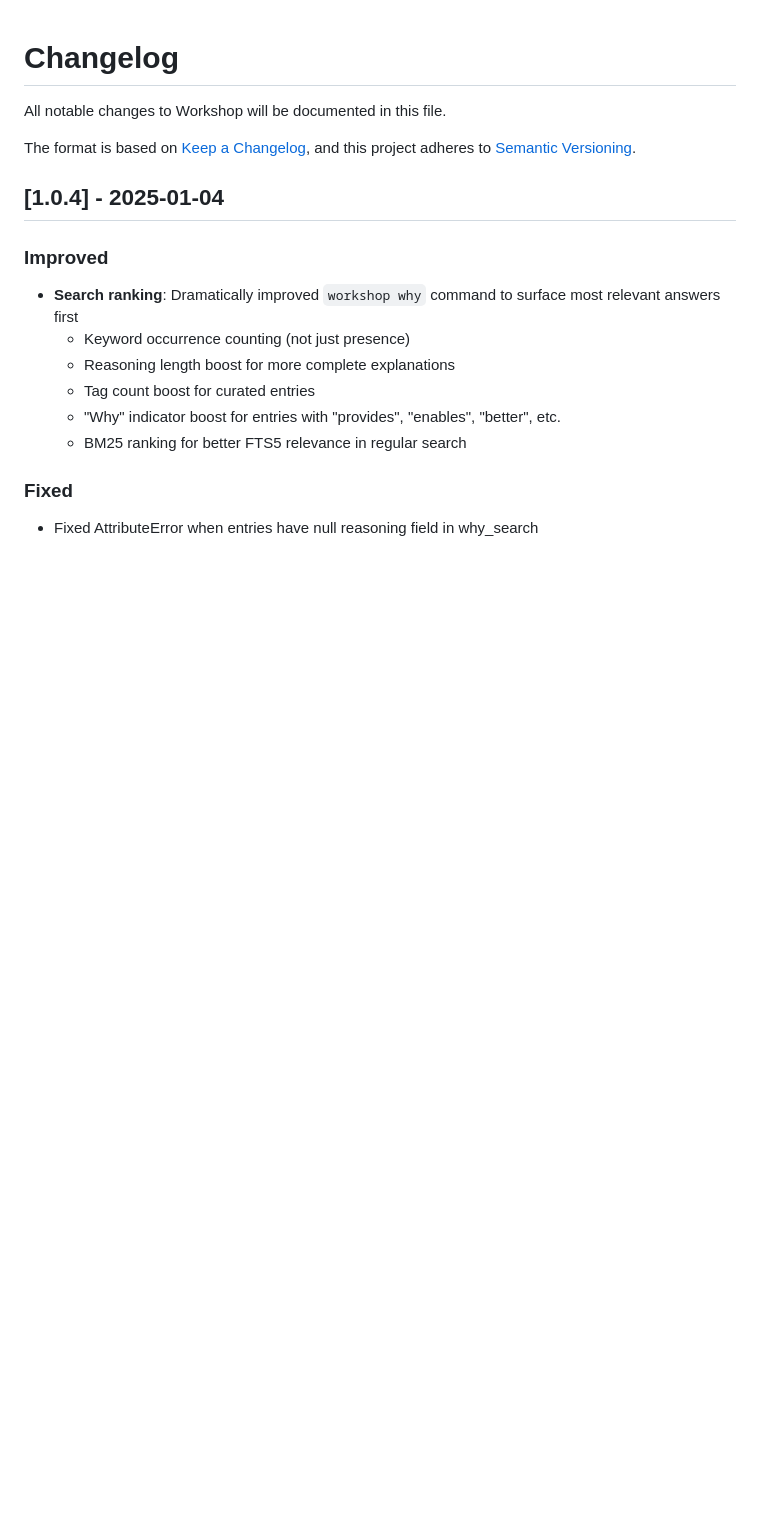
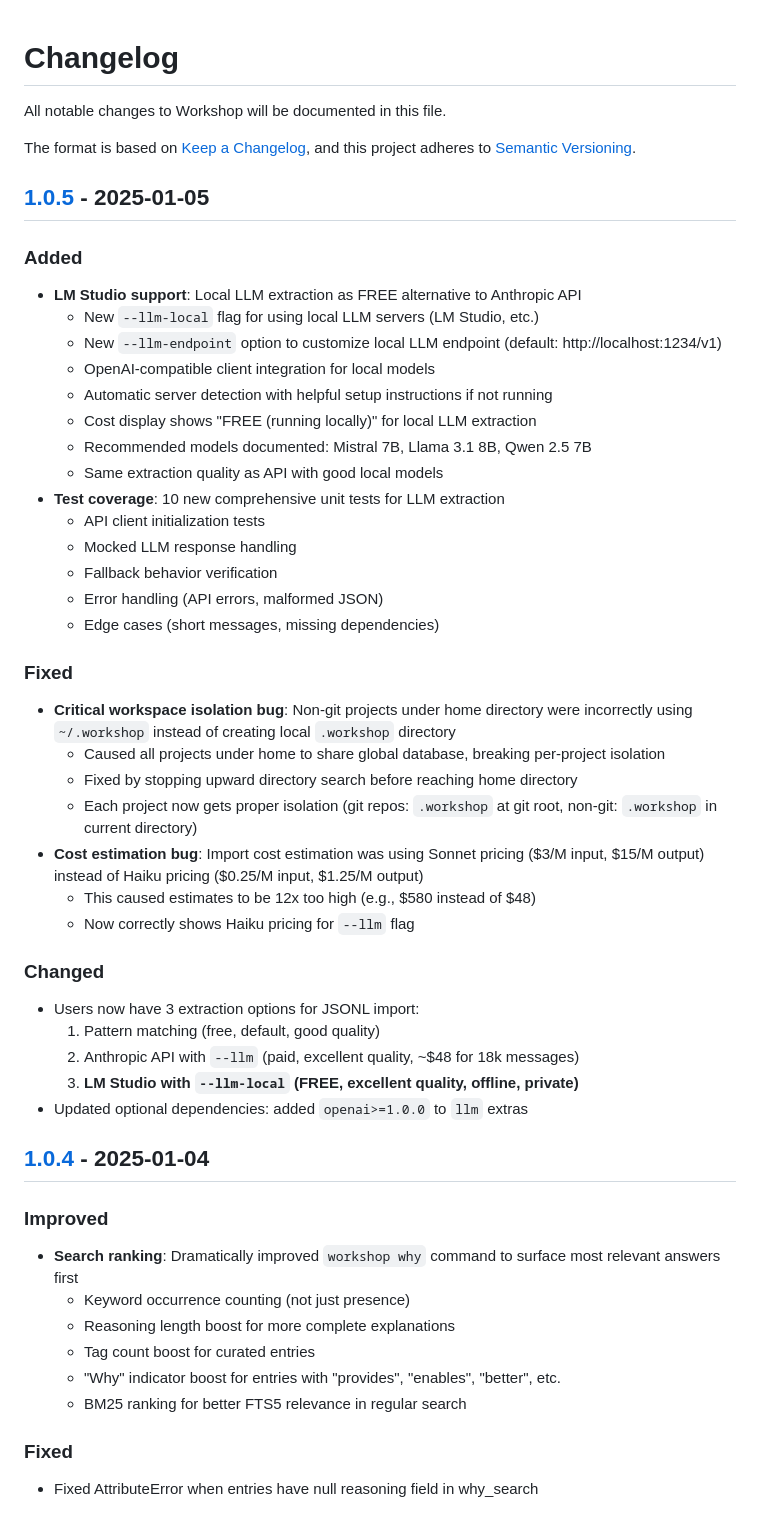
Before and after one commit to zachswift615/workshop, a Markdown page: CHANGELOG.md, the part around one of its changes. Rendered like a GitHub page; blank space fills up the shorter version.

Commit message:
Update CHANGELOG for v1.0.5

```diff
--- a/CHANGELOG.md
+++ b/CHANGELOG.md
@@ -4,6 +4,40 @@ All notable changes to Workshop will be documented in this file.
 
 The format is based on [Keep a Changelog](https://keepachangelog.com/en/1.0.0/),
 and this project adheres to [Semantic Versioning](https://semver.org/spec/v2.0.0.html).
+
+## [1.0.5] - 2025-01-05
+
+### Added
+- **LM Studio support**: Local LLM extraction as FREE alternative to Anthropic API
+  - New `--llm-local` flag for using local LLM servers (LM Studio, etc.)
+  - New `--llm-endpoint` option to customize local LLM endpoint (default: http://localhost:1234/v1)
+  - OpenAI-compatible client integration for local models
+  - Automatic server detection with helpful setup instructions if not running
+  - Cost display shows "FREE (running locally)" for local LLM extraction
+  - Recommended models documented: Mistral 7B, Llama 3.1 8B, Qwen 2.5 7B
+  - Same extraction quality as API with good local models
+- **Test coverage**: 10 new comprehensive unit tests for LLM extraction
+  - API client initialization tests
+  - Mocked LLM response handling
+  - Fallback behavior verification
+  - Error handling (API errors, malformed JSON)
+  - Edge cases (short messages, missing dependencies)
+
+### Fixed
+- **Critical workspace isolation bug**: Non-git projects under home directory were incorrectly using `~/.workshop` instead of creating local `.workshop` directory
+  - Caused all projects under home to share global database, breaking per-project isolation
+  - Fixed by stopping upward directory search before reaching home directory
+  - Each project now gets proper isolation (git repos: `.workshop` at git root, non-git: `.workshop` in current directory)
+- **Cost estimation bug**: Import cost estimation was using Sonnet pricing ($3/M input, $15/M output) instead of Haiku pricing ($0.25/M input, $1.25/M output)
+  - This caused estimates to be 12x too high (e.g., $580 instead of $48)
+  - Now correctly shows Haiku pricing for `--llm` flag
+
+### Changed
+- Users now have 3 extraction options for JSONL import:
+  1. Pattern matching (free, default, good quality)
+  2. Anthropic API with `--llm` (paid, excellent quality, ~$48 for 18k messages)
+  3. **LM Studio with `--llm-local` (FREE, excellent quality, offline, private)**
+- Updated optional dependencies: added `openai>=1.0.0` to `llm` extras
 
 ## [1.0.4] - 2025-01-04
 
```
Also changed, not shown: other parts of CHANGELOG.md (+6 -0 lines).
